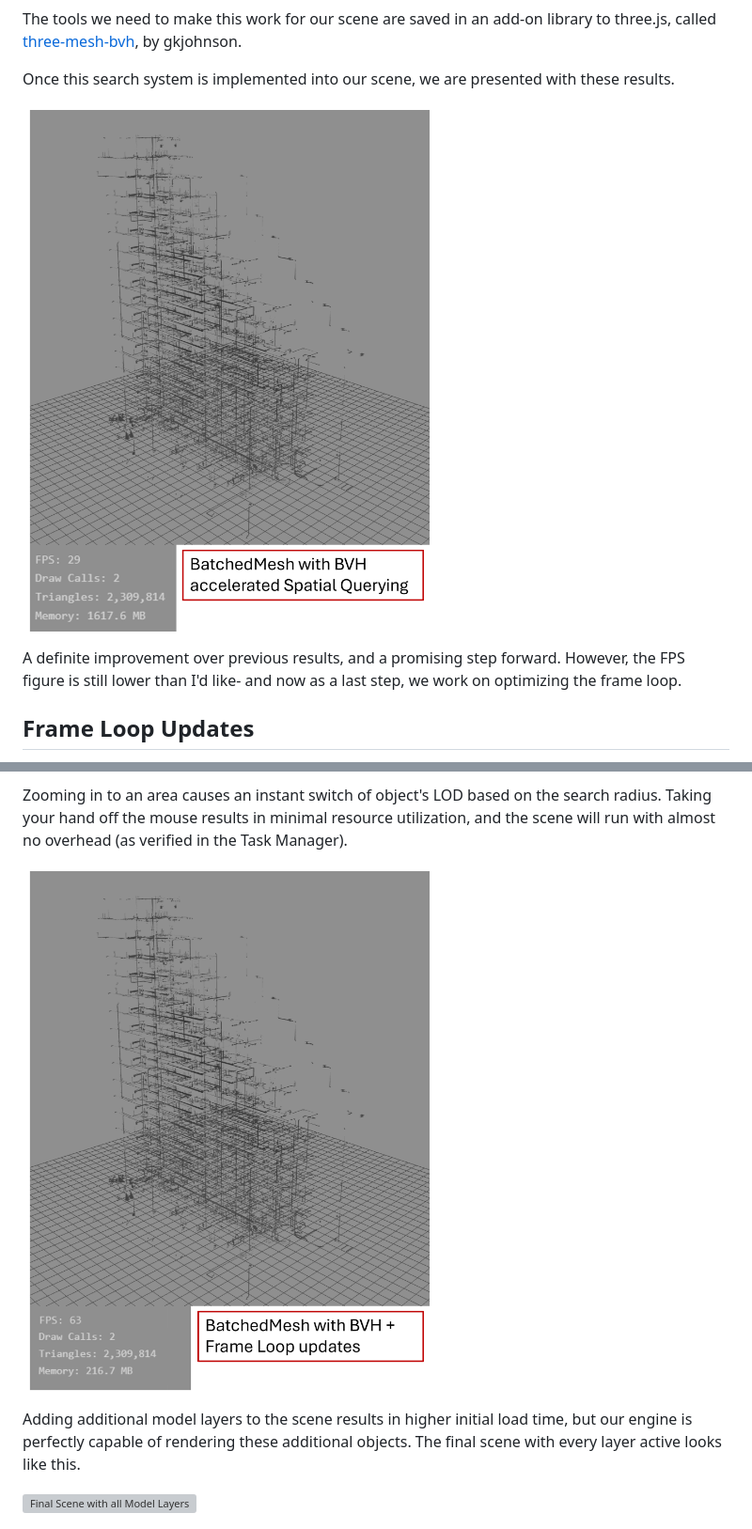
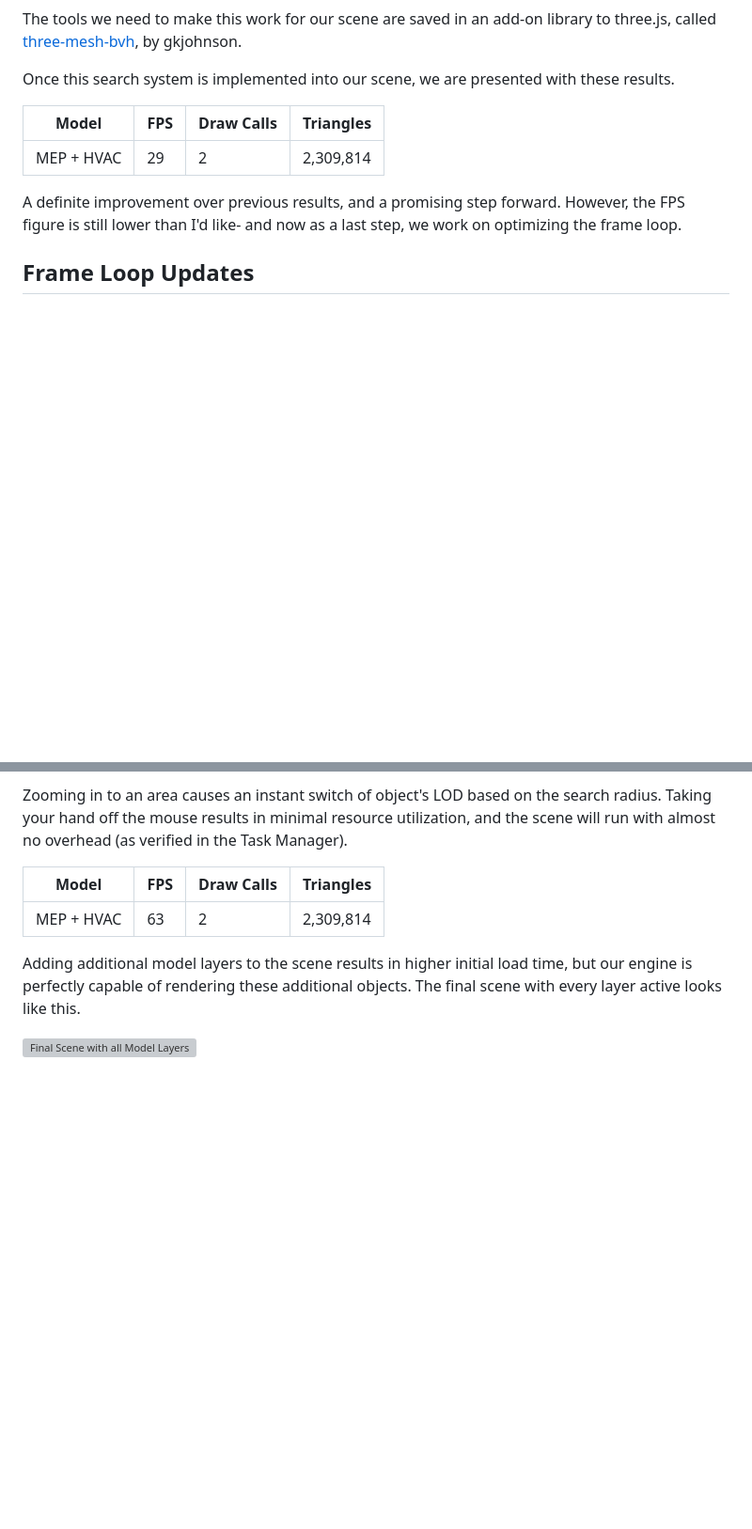
Before and after one commit to suryashch/QSViewer, a Markdown page: reports/a-game-dev-approach-to-bim.md, 2 parts joined by grey strips. Shown at 94% size. Rendered like a GitHub page; blank space fills up the shorter version; grey boxes are pictures that could not be loaded.

```diff
--- a/reports/a-game-dev-approach-to-bim.md
+++ b/reports/a-game-dev-approach-to-bim.md
@@ -351,7 +359,9 @@ The tools we need to make this work for our scene are saved in an add-on library
 
 Once this search system is implemented into our scene, we are presented with these results.
 
-![BatchedMesh with BVH results](img/mep_hvac-batchedmesh-with-bvh-results.png)
+| Model | FPS | Draw Calls | Triangles |
+| ----- | --- | ---------- | --------- |
+| MEP + HVAC | 29 | 2 | 2,309,814 |
 
 A definite improvement over previous results, and a promising step forward. However, the FPS figure is still lower than I'd like- and now as a last step, we work on optimizing the frame loop.
 
@@ -394,7 +404,9 @@ Beautiful results. The page runs at 60 FPS, especially when idle. On movement, w
 
 Zooming in to an area causes an instant switch of object's LOD based on the search radius. Taking your hand off the mouse results in minimal resource utilization, and the scene will run with almost no overhead (as verified in the Task Manager).
 
-![Final Performance Metrics - BatchedMesh + BVH + Frameloop](img/mep_hvac-batchedmesh-with-bvh-frameloop-results.png)
+| Model | FPS | Draw Calls | Triangles |
+| ----- | --- | ---------- | --------- |
+| MEP + HVAC | 63 | 2 | 2,309,814 |
 
 Adding additional model layers to the scene results in higher initial load time, but our engine is perfectly capable of rendering these additional objects. The final scene with every layer active looks like this.
 
```
Also changed, not shown: other parts of reports/a-game-dev-approach-to-bim.md (+12 -4 lines).
